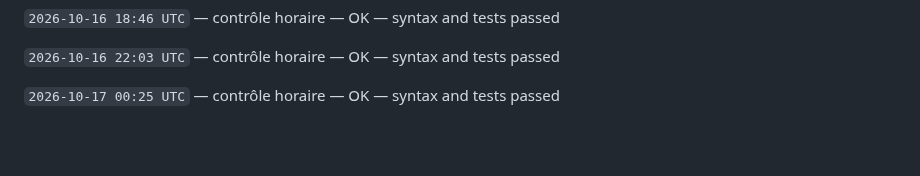
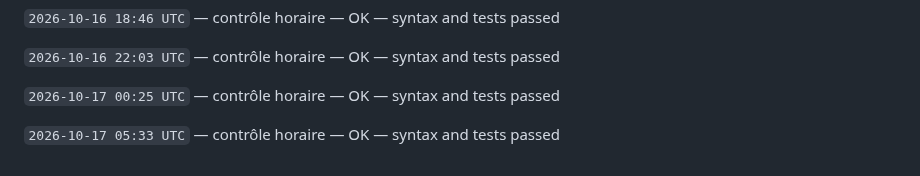
Before and after one commit to gptfianarana-ops/mon-bot-messenger, a Markdown page: CHANGELOG_AUTONOME.md, the part around the change. GitHub-like rendering; blank space fills up the shorter version.

Commit message:
[autonomous-log] hourly verification

```diff
--- a/CHANGELOG_AUTONOME.md
+++ b/CHANGELOG_AUTONOME.md
@@ -400,3 +400,5 @@ Le cycle ne modifie jamais les tokens, les secrets, les webhooks Messenger, les
 `2026-10-16 22:03 UTC` — contrôle horaire — OK — syntax and tests passed
 
 `2026-10-17 00:25 UTC` — contrôle horaire — OK — syntax and tests passed
+
+`2026-10-17 05:33 UTC` — contrôle horaire — OK — syntax and tests passed
```
